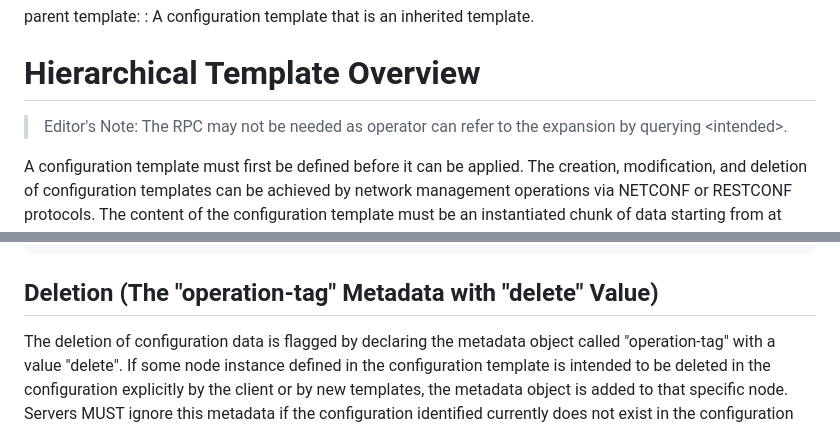
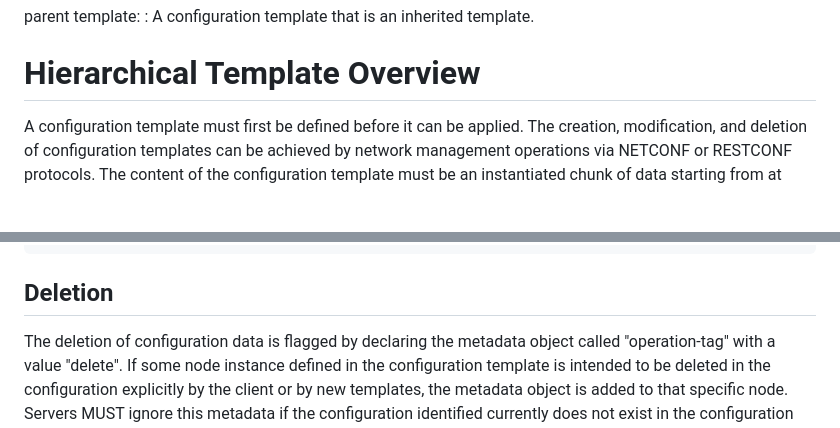
Before and after one commit to QiufangMa/template-mechanism, a Markdown page: draft-ma-netmod-YANG-template.md, 2 parts joined by grey strips. Rendered like a GitHub page; blank space fills up the shorter version.

```diff
--- a/draft-ma-netmod-YANG-template.md
+++ b/draft-ma-netmod-YANG-template.md
@@ -108,8 +108,6 @@ parent template:
 
 # Hierarchical Template Overview
 
-> Editor's Note: The RPC may not be needed as operator can refer to the expansion by querying \<intended\>.
-
 A configuration template must first be defined before it can be applied. The creation,
 modification, and deletion of configuration templates can be achieved by network
 management operations via NETCONF or RESTCONF protocols. The content of the configuration
@@ -273,7 +257,7 @@ needs to be 9122, and the "description" value also needs to be modified accordin
 ~~~~
 
 
-## Deletion (The "operation-tag" Metadata with "delete" Value)
+## Deletion
 
 The deletion of configuration data is flagged by declaring the metadata object
 called "operation-tag" with a value "delete". If some node instance defined in the configuration template
```
Also changed, not shown: other parts of draft-ma-netmod-YANG-template.md (+10 -15 lines).
